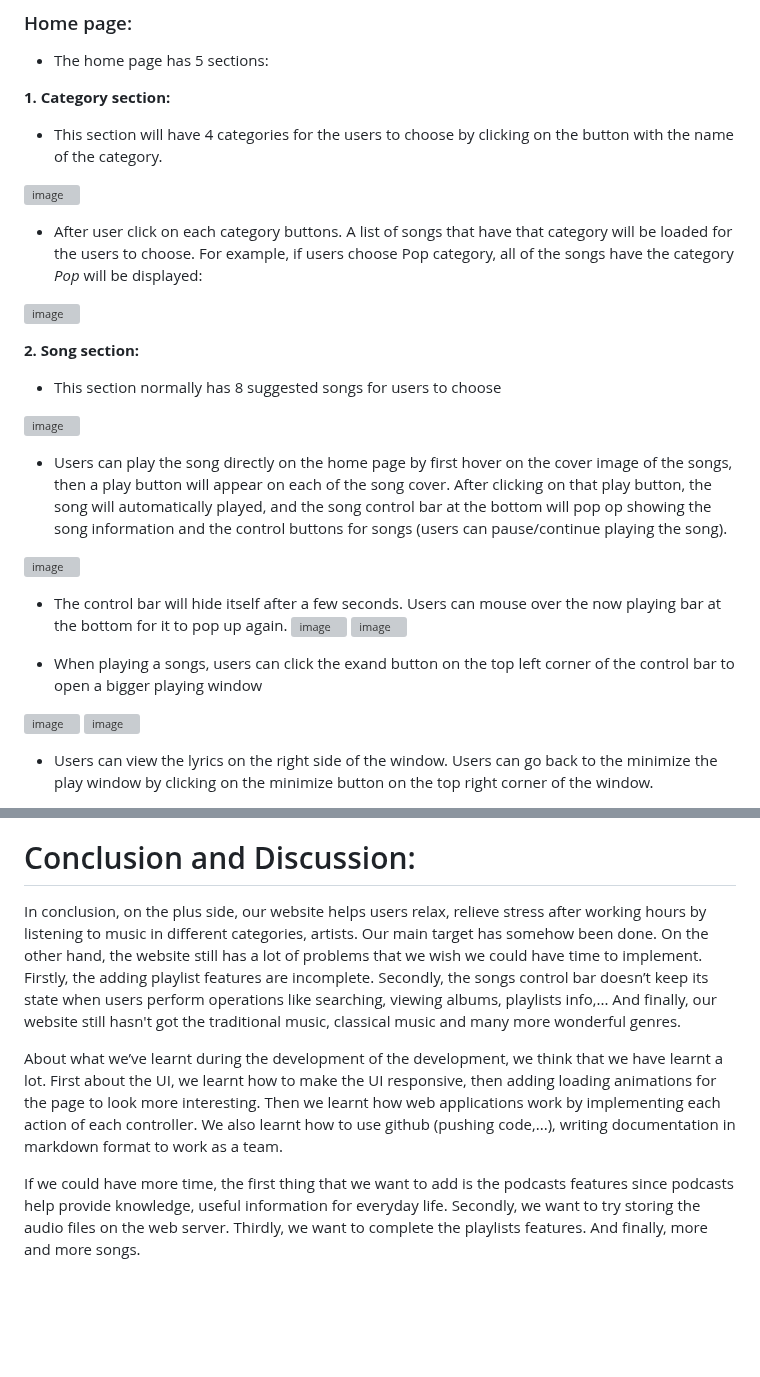
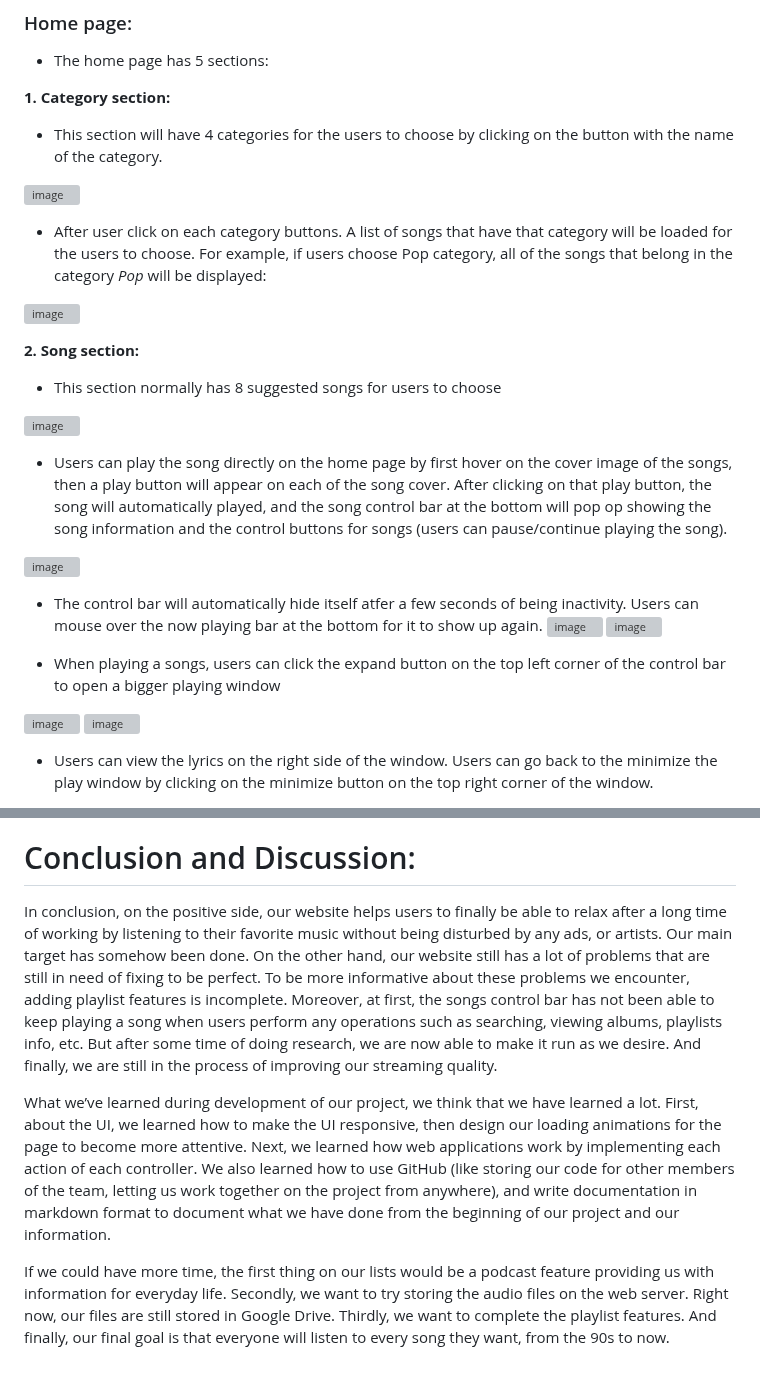
Before and after one commit to MinhTranTuan3112/TTM-Music, a Markdown page: README.md, 2 parts joined by grey strips. GitHub-like rendering; blank space fills up the shorter version; grey boxes are pictures that could not be loaded.

```diff
--- a/README.md
+++ b/README.md
@@ -66,7 +66,7 @@ that they want to add to the playlist and be able to add them.
 
 ![image](https://github.com/dunghuynh-teaching/prj301-se1726-09/assets/133552281/f572a771-8a17-46b5-920e-ddf58c9773a0)
 
-- After user click on each category buttons. A list of songs that have that category will be loaded for the users to choose. For example, if users choose Pop category, all of the songs have the category *Pop* will be displayed:
+- After user click on each category buttons. A list of songs that have that category will be loaded for the users to choose. For example, if users choose Pop category, all of the songs that belong in the category *Pop* will be displayed:
 
 ![image](https://github.com/dunghuynh-teaching/prj301-se1726-09/assets/133552281/ef66fe34-7355-40f4-84cb-2e79c548e164)
 
@@ -81,11 +81,11 @@ control buttons for songs (users can pause/continue playing the song).
 
 ![image](https://github.com/dunghuynh-teaching/prj301-se1726-09/assets/133552281/0e33b811-3443-4391-b592-c320eda112fb)
 
-- The control bar will hide itself after a few seconds. Users can mouse over the now playing bar at the bottom for it to pop up again.
+- The control bar will automatically hide itself atfer a few seconds of being inactivity. Users can mouse over the now playing bar at the bottom for it to show up again.
 ![image](https://github.com/dunghuynh-teaching/prj301-se1726-09/assets/133552281/248325cf-0c96-42f8-9ba0-6de84ba02a50)
 ![image](https://github.com/dunghuynh-teaching/prj301-se1726-09/assets/133552281/9b44f3a8-fbc5-448c-a4f8-df4ee9d4de7c)
 
-- When playing a songs, users can click the exand button on the top left corner of the control bar to open a bigger playing window
+- When playing a songs, users can click the expand button on the top left corner of the control bar to open a bigger playing window
 
 ![image](https://github.com/dunghuynh-teaching/prj301-se1726-09/assets/133552281/69322f15-2bb6-4cbb-a254-4bcebf69240b)
 ![image](https://github.com/dunghuynh-teaching/prj301-se1726-09/assets/133552281/aad2e29a-fe51-435c-851b-52029ca1b049)
@@ -227,8 +227,8 @@ control buttons for songs (users can pause/continue playing the song).
 
 # Conclusion and Discussion:
 
-In conclusion, on the plus side, our website helps users relax, relieve stress after working hours by listening to music in different categories, artists. Our main target has somehow been done. On the other hand, the website still has a lot of problems that we wish we could have time to implement. Firstly, the adding playlist features are incomplete. Secondly, the songs control bar doesn’t keep its state when users perform operations like searching, viewing albums, playlists info,... And finally, our website still hasn't got the traditional music, classical music and many more wonderful genres.
+In conclusion, on the positive side, our website helps users to finally be able to relax after a long time of working by listening to their favorite music without being disturbed by any ads, or artists. Our main target has somehow been done. On the other hand, our website still has a lot of problems that are still in need of fixing to be perfect. To be more informative about these problems we encounter, adding playlist features is incomplete. Moreover, at first, the songs control bar has not been able to keep playing a song when users perform any operations such as searching, viewing albums, playlists info, etc. But after some time of doing research, we are now able to make it run as we desire. And finally, we are still in the process of improving our streaming quality.
 
-About what we’ve learnt during the development of the development, we think that we have learnt a lot. First about the UI, we learnt how to make the UI responsive, then adding loading animations for the page to look more interesting. Then we learnt how web applications work by implementing each action of each controller. We also learnt how to use github (pushing code,...), writing documentation in markdown format to work as a team.
+What we’ve learned during development of our project, we think that we have learned a lot. First, about the UI, we learned how to make the UI responsive, then design our loading animations for the page to become more attentive. Next, we learned how web applications work by implementing each action of each controller. We also learned how to use GitHub (like storing our code for other members of the team, letting us work together on the project from anywhere), and write documentation in markdown format to document what we have done from the beginning of our project and our information.
 
-If we could have more time, the first thing that we want to add is the podcasts features since podcasts help provide knowledge, useful information for everyday life. Secondly, we want to try storing the audio files on the web server. Thirdly, we want to complete the playlists features. And finally, more and more songs.
+If we could have more time, the first thing on our lists would be a podcast feature providing us with information for everyday life. Secondly, we want to try storing the audio files on the web server. Right now,  our files are still stored in Google Drive. Thirdly, we want to complete the playlist features. And finally, our final goal is that everyone will listen to every song they want, from the 90s to now.
```
